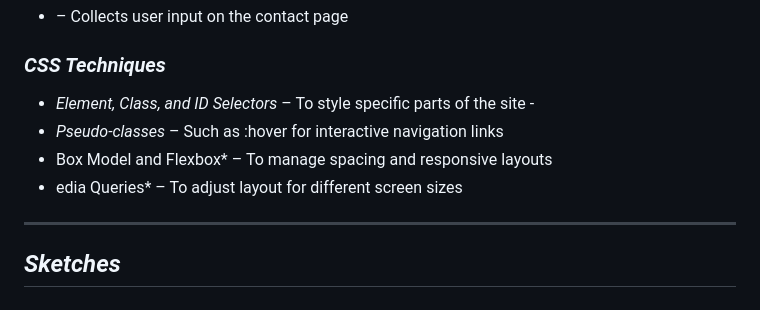
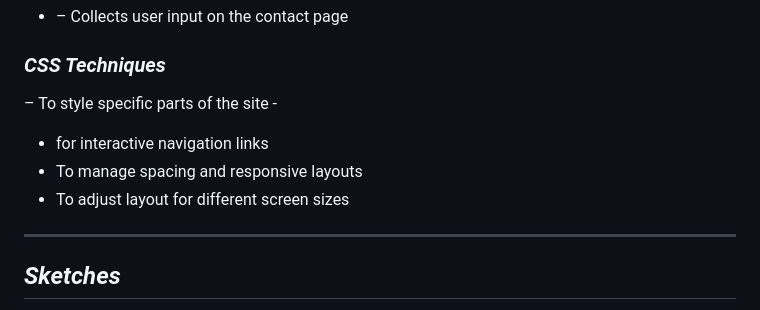
Before and after one commit to bayewuibrahim25/Entertainment, a Markdown page: planning.md, the part around the change. Rendered like a GitHub page.

```diff
--- a/planning.md
+++ b/planning.md
@@ -79,10 +79,10 @@ CSS (Cascading Style Sheets) was introduced later to separate content from prese
 -  <form> – Collects user input on the contact page
 
 ### *CSS Techniques*
--  *Element, Class, and ID Selectors* – To style specific parts of the site  -
--   *Pseudo-classes* – Such as :hover for interactive navigation links
--   Box Model and Flexbox* – To manage spacing and responsive layouts
-  -   edia Queries* – To adjust layout for different screen sizes
+– To style specific parts of the site  -
+- for interactive navigation links
+- To manage spacing and responsive layouts
+- To adjust layout for different screen sizes
 
 ---
 
```
